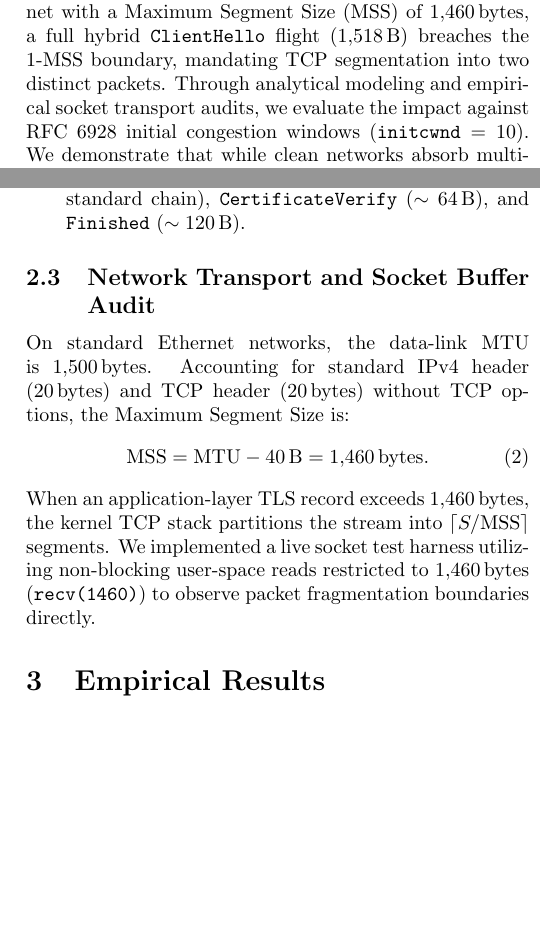
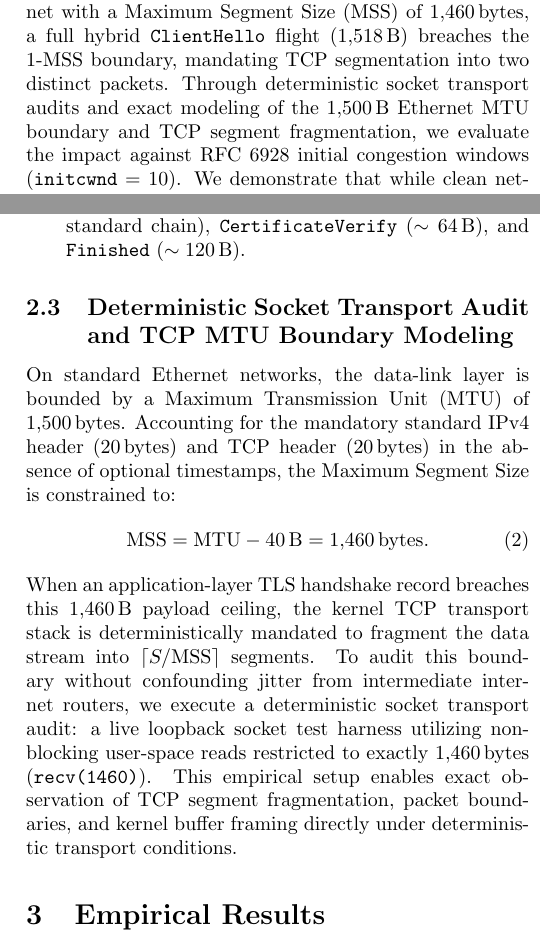
Before and after one commit to bruno-olivaes/pqc-crypto-agility-benchmark, a LaTeX paper (arxiv_submission_pqc/main.tex): two parts of the columns of pages 1 and 2 of 3 before the commit and two parts of the columns of pages 1 and 2 of 4 after it, joined at a grey line, cut so that both start at the same text, the shorter picture padded with empty space. Compiled offline with pdfLaTeX.

Commit message:
docs(manuscript): align methodology to deterministic socket transport audit and 1500 B MTU framing

```diff
--- a/arxiv_submission_pqc/main.tex
+++ b/arxiv_submission_pqc/main.tex
@@ -34,7 +34,7 @@
 \maketitle
 
 \begin{abstract}
-\noindent The advent of quantum computing threatens classical public-key cryptography via Shor's algorithm, prompting the global migration toward Post-Quantum Cryptography (PQC) standardized by NIST in August 2024. While lattice-based cryptography is often assumed to impose severe computational overhead, our empirical benchmarks demonstrate the opposite: key generation in ML-KEM-768 (NIST FIPS 203) executes in just $41.3\,\mu\mathrm{s}$—approximately $740\times$ faster than RSA-2048 ($30.49\,$ms). Instead, the true architectural bottleneck lies in network transport and wire payload expansion. While classical ECDH requires only $65\,$bytes per key share, ML-KEM-768 transmits a $1{,}184$-byte public key and a $1{,}088$-byte ciphertext ($2{,}272\,$B total KEM wire), expanding to $2{,}402\,$B in hybrid deployments (X25519 + ML-KEM-768). Over standard Ethernet with a Maximum Segment Size (MSS) of $1{,}460\,$bytes, a full hybrid \texttt{ClientHello} flight ($1{,}518\,$B) breaches the 1-MSS boundary, mandating TCP segmentation into two distinct packets. Through analytical modeling and empirical socket transport audits, we evaluate the impact against RFC 6928 initial congestion windows ($\texttt{initcwnd} = 10$). We demonstrate that while clean networks absorb multi-segment handshakes within the initial flight, lossy links suffer increased head-of-line blocking sensitivity and legacy middlebox inspection buffer drops.
+\noindent The advent of quantum computing threatens classical public-key cryptography via Shor's algorithm, prompting the global migration toward Post-Quantum Cryptography (PQC) standardized by NIST in August 2024. While lattice-based cryptography is often assumed to impose severe computational overhead, our empirical benchmarks demonstrate the opposite: key generation in ML-KEM-768 (NIST FIPS 203) executes in just $41.3\,\mu\mathrm{s}$—approximately $740\times$ faster than RSA-2048 ($30.49\,$ms). Instead, the true architectural bottleneck lies in network transport and wire payload expansion. While classical ECDH requires only $65\,$bytes per key share, ML-KEM-768 transmits a $1{,}184$-byte public key and a $1{,}088$-byte ciphertext ($2{,}272\,$B total KEM wire), expanding to $2{,}402\,$B in hybrid deployments (X25519 + ML-KEM-768). Over standard Ethernet with a Maximum Segment Size (MSS) of $1{,}460\,$bytes, a full hybrid \texttt{ClientHello} flight ($1{,}518\,$B) breaches the 1-MSS boundary, mandating TCP segmentation into two distinct packets. Through deterministic socket transport audits and exact modeling of the $1{,}500\,$B Ethernet MTU boundary and TCP segment fragmentation, we evaluate the impact against RFC 6928 initial congestion windows ($\texttt{initcwnd} = 10$). We demonstrate that while clean networks absorb multi-segment handshakes within the initial flight, lossy links suffer increased head-of-line blocking sensitivity and legacy middlebox inspection buffer drops.
 \end{abstract}
 
 \section{Introduction}
@@ -73,12 +73,12 @@ In RFC 8446 (TLS 1.3)~\cite{rescorla2018}, key establishment occurs within the f
     \item \textbf{Flight 2 ($\mathrm{Server} \to \mathrm{Client}$):} Transmits \texttt{ServerHello} ($\sim 159\,\mathrm{B} + |ct|$ for the ciphertext $ct$), followed by \texttt{EncryptedExtensions}, \texttt{Certificate} ($\sim 2{,}400\,$B standard chain), \texttt{CertificateVerify} ($\sim 64\,$B), and \texttt{Finished} ($\sim 120\,$B).
 \end{itemize}
 
-\subsection{Network Transport and Socket Buffer Audit}
-On standard Ethernet networks, the data-link MTU is $1{,}500\,$bytes. Accounting for standard IPv4 header ($20\,$bytes) and TCP header ($20\,$bytes) without TCP options, the Maximum Segment Size is:
+\subsection{Deterministic Socket Transport Audit and TCP MTU Boundary Modeling}
+On standard Ethernet networks, the data-link layer is bounded by a Maximum Transmission Unit (MTU) of $1{,}500\,$bytes. Accounting for the mandatory standard IPv4 header ($20\,$bytes) and TCP header ($20\,$bytes) in the absence of optional timestamps, the Maximum Segment Size is constrained to:
 \begin{equation}
 \mathrm{MSS} = \mathrm{MTU} - 40\,\mathrm{B} = 1{,}460\,\mathrm{bytes}.
 \end{equation}
-When an application-layer TLS record exceeds $1{,}460\,$bytes, the kernel TCP stack partitions the stream into $\lceil S / \mathrm{MSS} \rceil$ segments. We implemented a live socket test harness utilizing non-blocking user-space reads restricted to $1{,}460\,$bytes (\texttt{recv(1460)}) to observe packet fragmentation boundaries directly.
+When an application-layer TLS handshake record breaches this $1{,}460\,$B payload ceiling, the kernel TCP transport stack is deterministically mandated to fragment the data stream into $\lceil S / \mathrm{MSS} \rceil$ segments. To audit this boundary without confounding jitter from intermediate internet routers, we execute a deterministic socket transport audit: a live loopback socket test harness utilizing non-blocking user-space reads restricted to exactly $1{,}460\,$bytes (\texttt{recv(1460)}). This empirical setup enables exact observation of TCP segment fragmentation, packet boundaries, and kernel buffer framing directly under deterministic transport conditions.
 
 \begin{table*}[t]
 \centering
```
Also changed, not shown: manuscript/main.tex (+4 -4 lines), manuscript/main.pdf.
